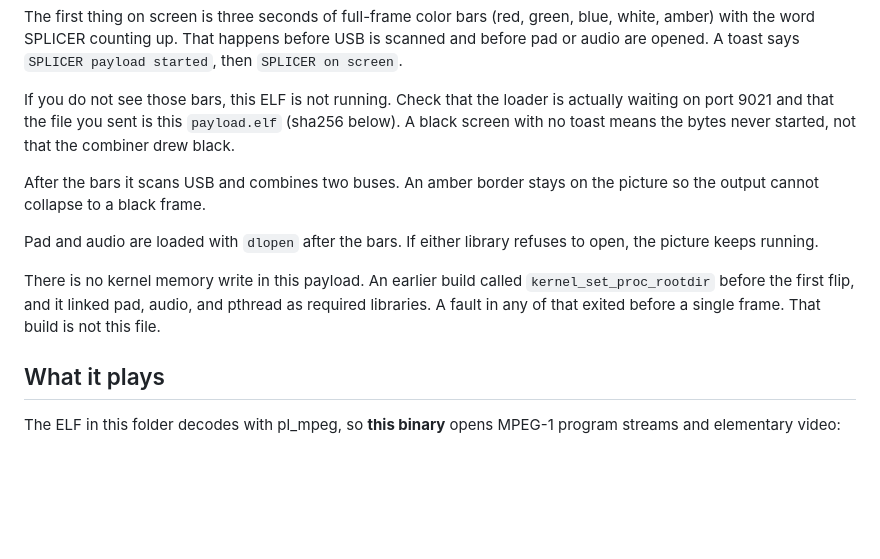
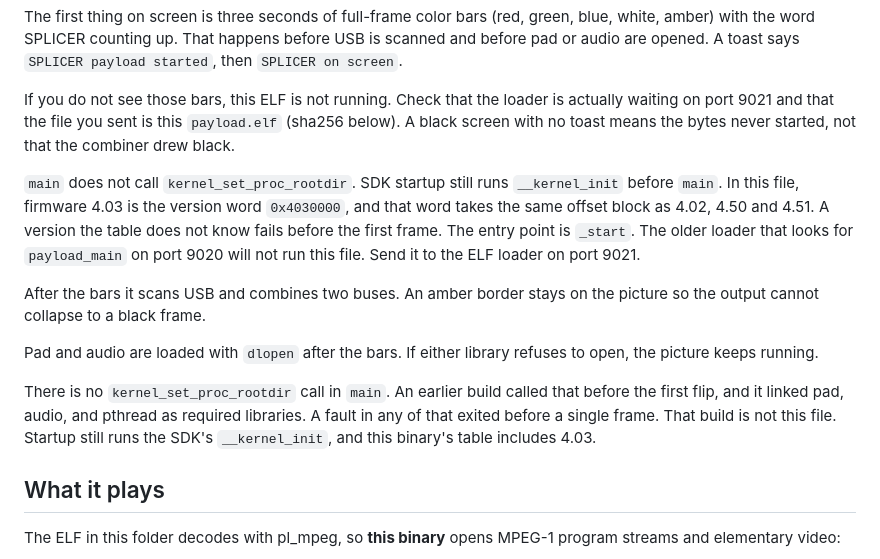
Before and after one commit to brinza666/movian_ps5, a Markdown page: ps5-splicer/README.md, the part around the change. GitHub-like rendering; blank space fills up the shorter version.

Commit message:
Note that this ELF starts on 4.03 through the port 9021 loader.
The startup table accepts version word 0x4030000. The file is still _start, not payload_main.

```diff
--- a/ps5-splicer/README.md
+++ b/ps5-splicer/README.md
@@ -45,16 +45,25 @@ loader is actually waiting on port 9021 and that the file you sent is
 this `payload.elf` (sha256 below). A black screen with no toast means
 the bytes never started, not that the combiner drew black.
 
+`main` does not call `kernel_set_proc_rootdir`. SDK startup still runs
+`__kernel_init` before `main`. In this file, firmware 4.03 is the
+version word `0x4030000`, and that word takes the same offset block as
+4.02, 4.50 and 4.51. A version the table does not know fails before the
+first frame. The entry point is `_start`. The older loader that looks
+for `payload_main` on port 9020 will not run this file. Send it to the
+ELF loader on port 9021.
+
 After the bars it scans USB and combines two buses. An amber border
 stays on the picture so the output cannot collapse to a black frame.
 
 Pad and audio are loaded with `dlopen` after the bars. If either
 library refuses to open, the picture keeps running.
 
-There is no kernel memory write in this payload. An earlier build
-called `kernel_set_proc_rootdir` before the first flip, and it linked
-pad, audio, and pthread as required libraries. A fault in any of that
-exited before a single frame. That build is not this file.
+There is no `kernel_set_proc_rootdir` call in `main`. An earlier build
+called that before the first flip, and it linked pad, audio, and pthread
+as required libraries. A fault in any of that exited before a single
+frame. That build is not this file. Startup still runs the SDK's
+`__kernel_init`, and this binary's table includes 4.03.
 
 ## What it plays
 
```
